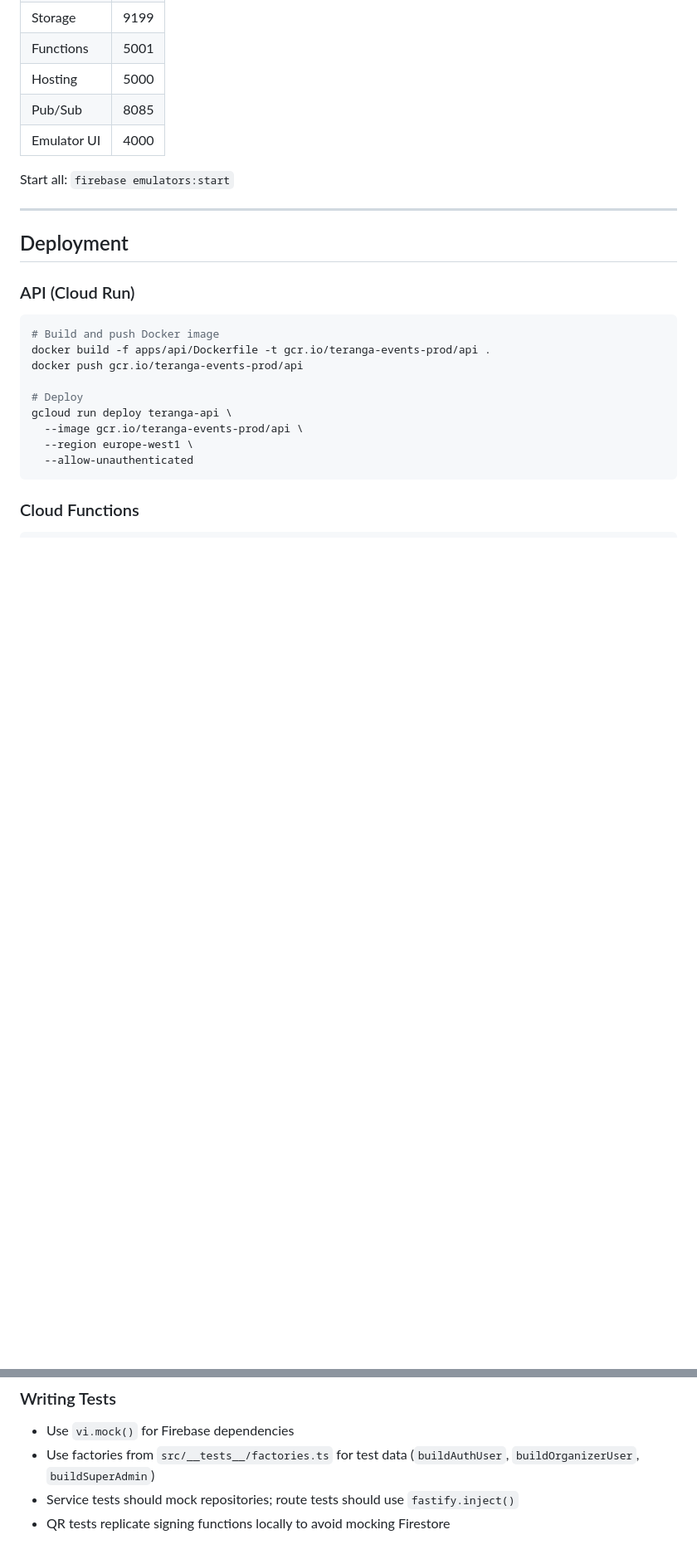
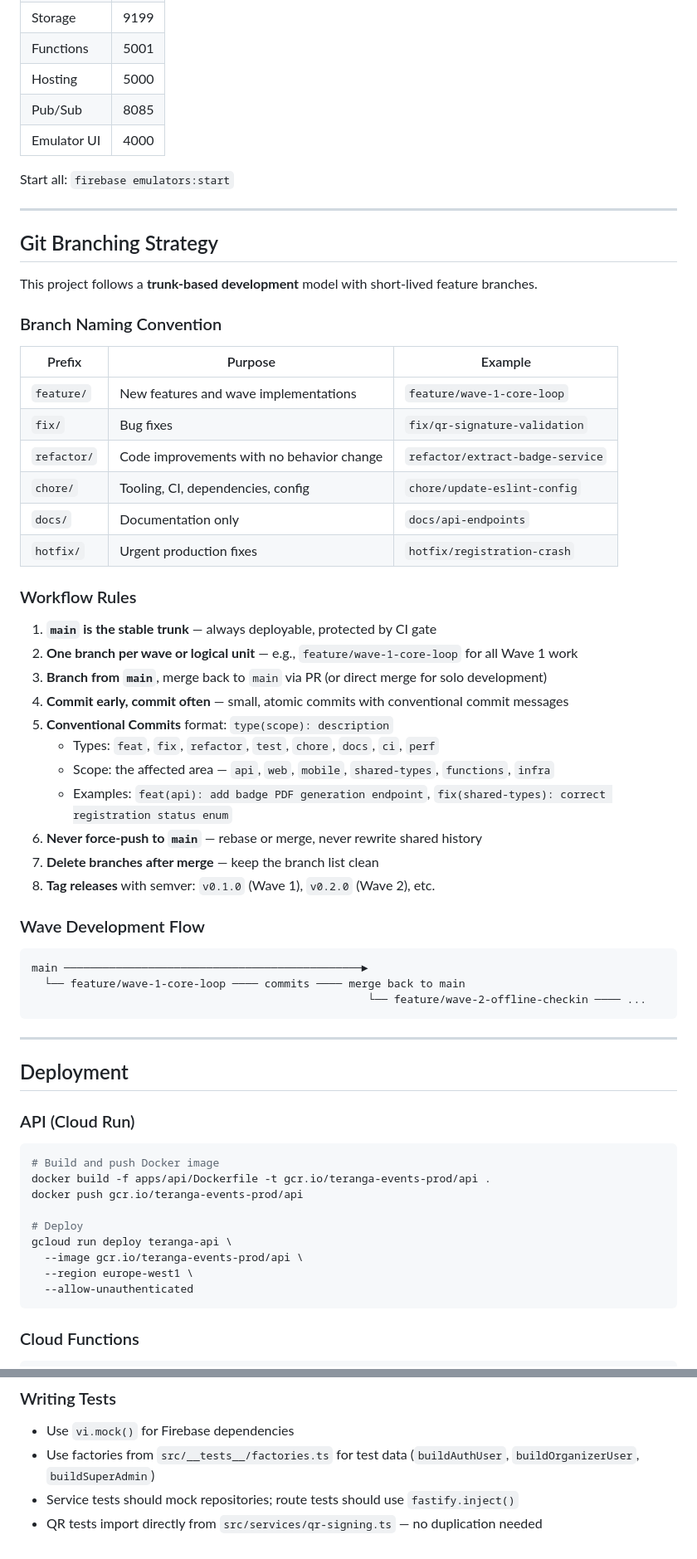
Before and after one commit to jailbreakerSN/EventApp, a Markdown page: CLAUDE.md, 2 parts joined by grey strips. Shown at 83% size. Rendered like a GitHub page; blank space fills up the shorter version.

Commit message:
docs(claude): add git branching strategy and fix outdated QR references
Define trunk-based development workflow with conventional commits,
branch naming conventions, and wave development flow.

Co-Authored-By: Claude Opus 4.6 <noreply@anthropic.com>

````diff
--- a/CLAUDE.md
+++ b/CLAUDE.md
@@ -290,6 +290,45 @@ The project is configured for local development with Firebase emulators:
 | Emulator UI | 4000 |
 
 Start all: `firebase emulators:start`
+
+---
+
+## Git Branching Strategy
+
+This project follows a **trunk-based development** model with short-lived feature branches.
+
+### Branch Naming Convention
+
+| Prefix | Purpose | Example |
+|--------|---------|---------|
+| `feature/` | New features and wave implementations | `feature/wave-1-core-loop` |
+| `fix/` | Bug fixes | `fix/qr-signature-validation` |
+| `refactor/` | Code improvements with no behavior change | `refactor/extract-badge-service` |
+| `chore/` | Tooling, CI, dependencies, config | `chore/update-eslint-config` |
+| `docs/` | Documentation only | `docs/api-endpoints` |
+| `hotfix/` | Urgent production fixes | `hotfix/registration-crash` |
+
+### Workflow Rules
+
+1. **`main` is the stable trunk** — always deployable, protected by CI gate
+2. **One branch per wave or logical unit** — e.g., `feature/wave-1-core-loop` for all Wave 1 work
+3. **Branch from `main`**, merge back to `main` via PR (or direct merge for solo development)
+4. **Commit early, commit often** — small, atomic commits with conventional commit messages
+5. **Conventional Commits** format: `type(scope): description`
+   - Types: `feat`, `fix`, `refactor`, `test`, `chore`, `docs`, `ci`, `perf`
+   - Scope: the affected area — `api`, `web`, `mobile`, `shared-types`, `functions`, `infra`
+   - Examples: `feat(api): add badge PDF generation endpoint`, `fix(shared-types): correct registration status enum`
+6. **Never force-push to `main`** — rebase or merge, never rewrite shared history
+7. **Delete branches after merge** — keep the branch list clean
+8. **Tag releases** with semver: `v0.1.0` (Wave 1), `v0.2.0` (Wave 2), etc.
+
+### Wave Development Flow
+
+```
+main ──────────────────────────────────────────────►
+  └── feature/wave-1-core-loop ──── commits ──── merge back to main
+                                                    └── feature/wave-2-offline-checkin ──── ...
+```
 
 ---
 
@@ -404,4 +443,4 @@ The platform is delivered in **8 waves**, each building on the previous and prod
 - Use `vi.mock()` for Firebase dependencies
 - Use factories from `src/__tests__/factories.ts` for test data (`buildAuthUser`, `buildOrganizerUser`, `buildSuperAdmin`)
 - Service tests should mock repositories; route tests should use `fastify.inject()`
-- QR tests replicate signing functions locally to avoid mocking Firestore
+- QR tests import directly from `src/services/qr-signing.ts` — no duplication needed
````
Also changed, not shown: other parts of CLAUDE.md (+1 -1 lines).
